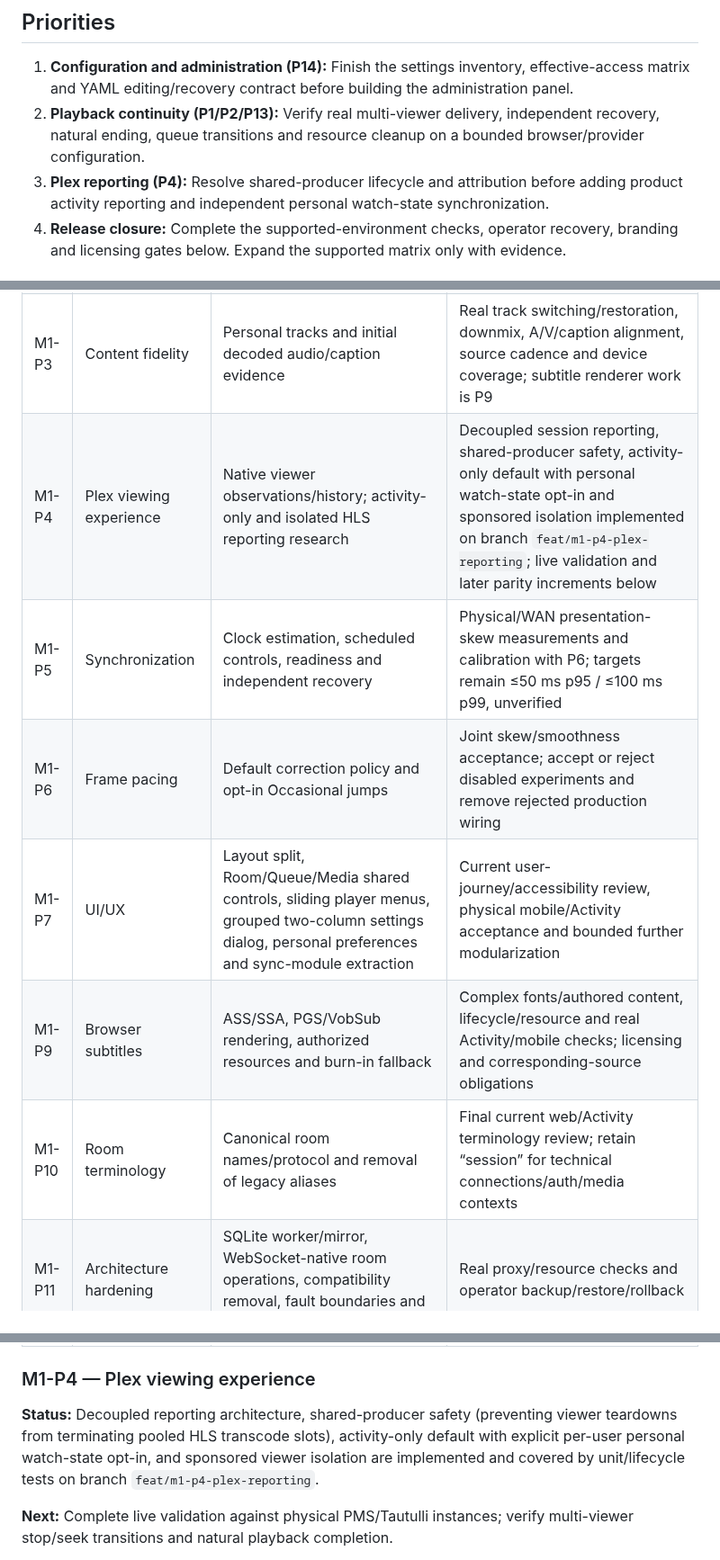
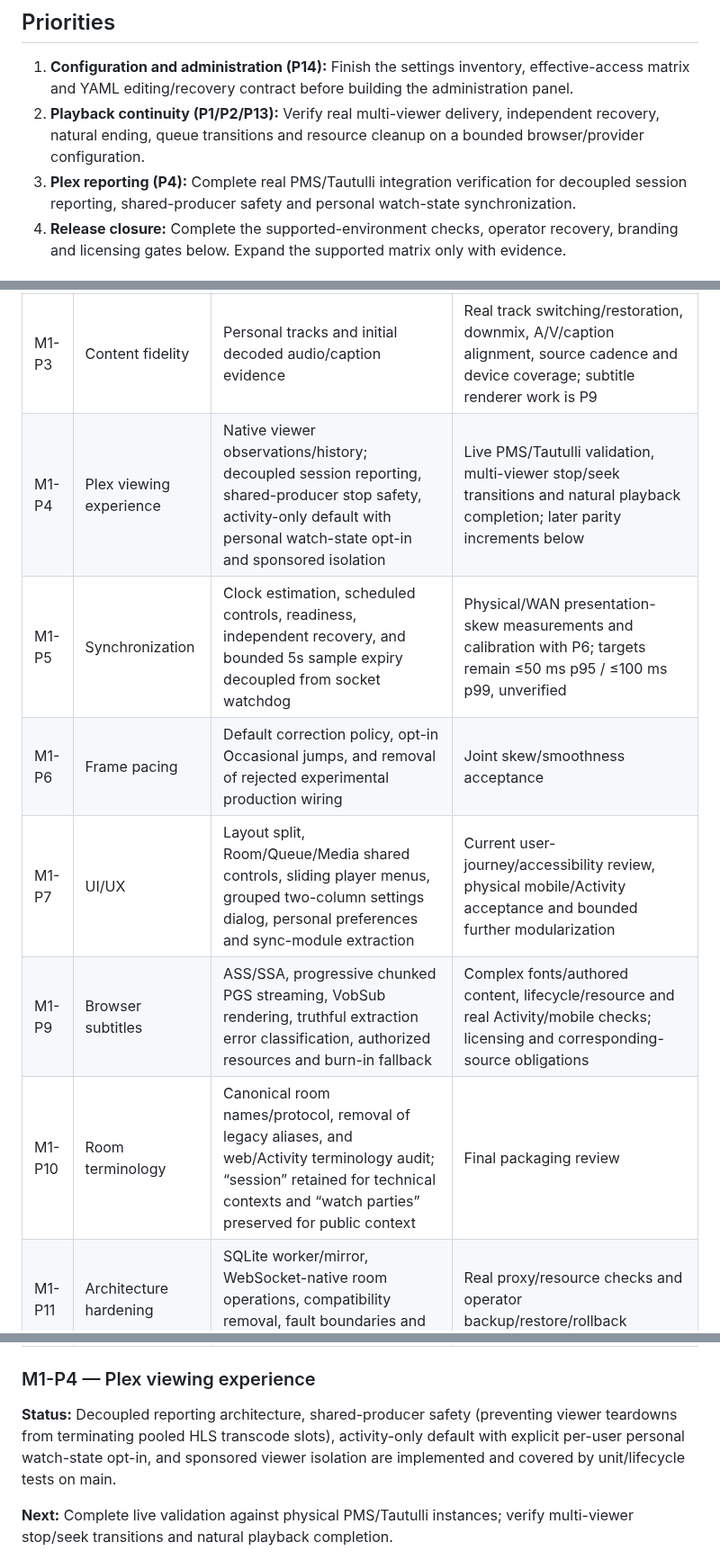
Before and after one commit to radbot44/uburoom, a Markdown page: ROADMAP.md, 3 parts joined by grey strips. Shown at 90% size. Rendered like a GitHub page.

Commit message:
Update roadmap for Plex reporting, subtitle streaming and pacing cleanup

```diff
--- a/ROADMAP.md
+++ b/ROADMAP.md
@@ -8,7 +8,7 @@ A map of priorities and unfinished work. Implementation does not imply live veri
 
 1. **Configuration and administration (P14):** Finish the settings inventory, effective-access matrix and YAML editing/recovery contract before building the administration panel.
 2. **Playback continuity (P1/P2/P13):** Verify real multi-viewer delivery, independent recovery, natural ending, queue transitions and resource cleanup on a bounded browser/provider configuration.
-3. **Plex reporting (P4):** Resolve shared-producer lifecycle and attribution before adding product activity reporting and independent personal watch-state synchronization.
+3. **Plex reporting (P4):** Complete real PMS/Tautulli integration verification for decoupled session reporting, shared-producer safety and personal watch-state synchronization.
 4. **Release closure:** Complete the supported-environment checks, operator recovery, branding and licensing gates below. Expand the supported matrix only with evidence.
 
 ## M1 — Verified self-hosted release
@@ -38,12 +38,12 @@ Architecture and implementation constraints remain in [AGENTS.md](AGENTS.md) and
 | M1-P1 | Sustained playback | Recovery, diagnostics and scoped real two-hour playback evidence | Real Firefox/Activity and multi-viewer lifecycle coverage; unexplained unload/resource behavior and long-run accounting |
 | M1-P2 | Automatic delivery | Direct file/HLS, proxy recovery, shared outputs, local codec selection and bounded capacity fallback | Complete source/version inventory, output validation, remux/audio-only selection, automatic quality and real cross-account/device coverage |
 | M1-P3 | Content fidelity | Personal tracks and initial decoded audio/caption evidence | Real track switching/restoration, downmix, A/V/caption alignment, source cadence and device coverage; subtitle renderer work is P9 |
-| M1-P4 | Plex viewing experience | Native viewer observations/history; activity-only and isolated HLS reporting research | Decoupled session reporting, shared-producer safety, activity-only default with personal watch-state opt-in and sponsored isolation implemented on branch `feat/m1-p4-plex-reporting`; live validation and later parity increments below |
-| M1-P5 | Synchronization | Clock estimation, scheduled controls, readiness and independent recovery | Physical/WAN presentation-skew measurements and calibration with P6; targets remain ≤50 ms p95 / ≤100 ms p99, unverified |
-| M1-P6 | Frame pacing | Default correction policy and opt-in Occasional jumps | Joint skew/smoothness acceptance; accept or reject disabled experiments and remove rejected production wiring |
+| M1-P4 | Plex viewing experience | Native viewer observations/history; decoupled session reporting, shared-producer stop safety, activity-only default with personal watch-state opt-in and sponsored isolation | Live PMS/Tautulli validation, multi-viewer stop/seek transitions and natural playback completion; later parity increments below |
+| M1-P5 | Synchronization | Clock estimation, scheduled controls, readiness, independent recovery, and bounded 5s sample expiry decoupled from socket watchdog | Physical/WAN presentation-skew measurements and calibration with P6; targets remain ≤50 ms p95 / ≤100 ms p99, unverified |
+| M1-P6 | Frame pacing | Default correction policy, opt-in Occasional jumps, and removal of rejected experimental production wiring | Joint skew/smoothness acceptance |
 | M1-P7 | UI/UX | Layout split, Room/Queue/Media shared controls, sliding player menus, grouped two-column settings dialog, personal preferences and sync-module extraction | Current user-journey/accessibility review, physical mobile/Activity acceptance and bounded further modularization |
-| M1-P9 | Browser subtitles | ASS/SSA, PGS/VobSub rendering, authorized resources and burn-in fallback | Complex fonts/authored content, lifecycle/resource and real Activity/mobile checks; licensing and corresponding-source obligations |
-| M1-P10 | Room terminology | Canonical room names/protocol and removal of legacy aliases | Final current web/Activity terminology review; retain “session” for technical connections/auth/media contexts |
+| M1-P9 | Browser subtitles | ASS/SSA, progressive chunked PGS streaming, VobSub rendering, truthful extraction error classification, authorized resources and burn-in fallback | Complex fonts/authored content, lifecycle/resource and real Activity/mobile checks; licensing and corresponding-source obligations |
+| M1-P10 | Room terminology | Canonical room names/protocol, removal of legacy aliases, and web/Activity terminology audit; “session” retained for technical contexts and “watch parties” preserved for public context | Final packaging review |
 | M1-P11 | Architecture hardening | SQLite worker/mirror, WebSocket-native room operations, compatibility removal, fault boundaries and bounded tools | Real proxy/resource checks and operator backup/restore/rollback |
 | M1-P12 | Viewer telemetry | Passive Room sync-quality indicator | Live accuracy/readability acceptance; richer telemetry and presence remain optional expansion |
 | M1-P13 | Persistent rooms and queues | Durable rooms, roles, reopen, manual/bulk queues, generation, shuffle, cancellable autoplay and explicit endpoint completion | Real Plex/Activity continuity, accelerated-client endpoint retest, retained-state recovery, writer/load measurements and remaining UX acceptance; endpoint-seek fix owner-verified, broader device coverage open |
@@ -51,7 +51,7 @@ Architecture and implementation constraints remain in [AGENTS.md](AGENTS.md) and
 
 ### M1-P4 — Plex viewing experience
 
-**Status:** Decoupled reporting architecture, shared-producer safety (preventing viewer teardowns from terminating pooled HLS transcode slots), activity-only default with explicit per-user personal watch-state opt-in, and sponsored viewer isolation are implemented and covered by unit/lifecycle tests on branch `feat/m1-p4-plex-reporting`.
+**Status:** Decoupled reporting architecture, shared-producer safety (preventing viewer teardowns from terminating pooled HLS transcode slots), activity-only default with explicit per-user personal watch-state opt-in, and sponsored viewer isolation are implemented and covered by unit/lifecycle tests on main.
 
 **Next:** Complete live validation against physical PMS/Tautulli instances; verify multi-viewer stop/seek transitions and natural playback completion.
 
```
Also changed, not shown: other parts of ROADMAP.md (+1 -1 lines).
